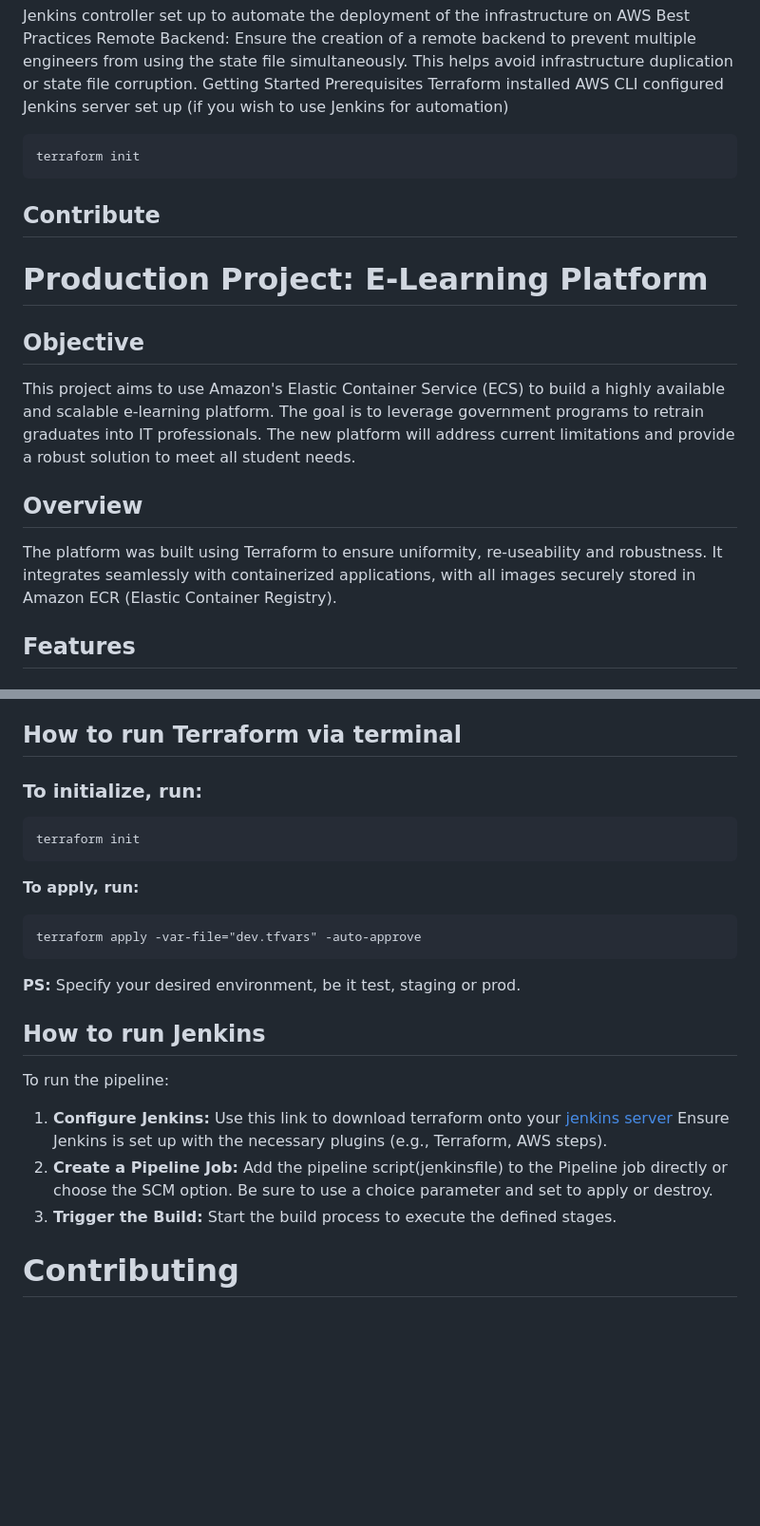
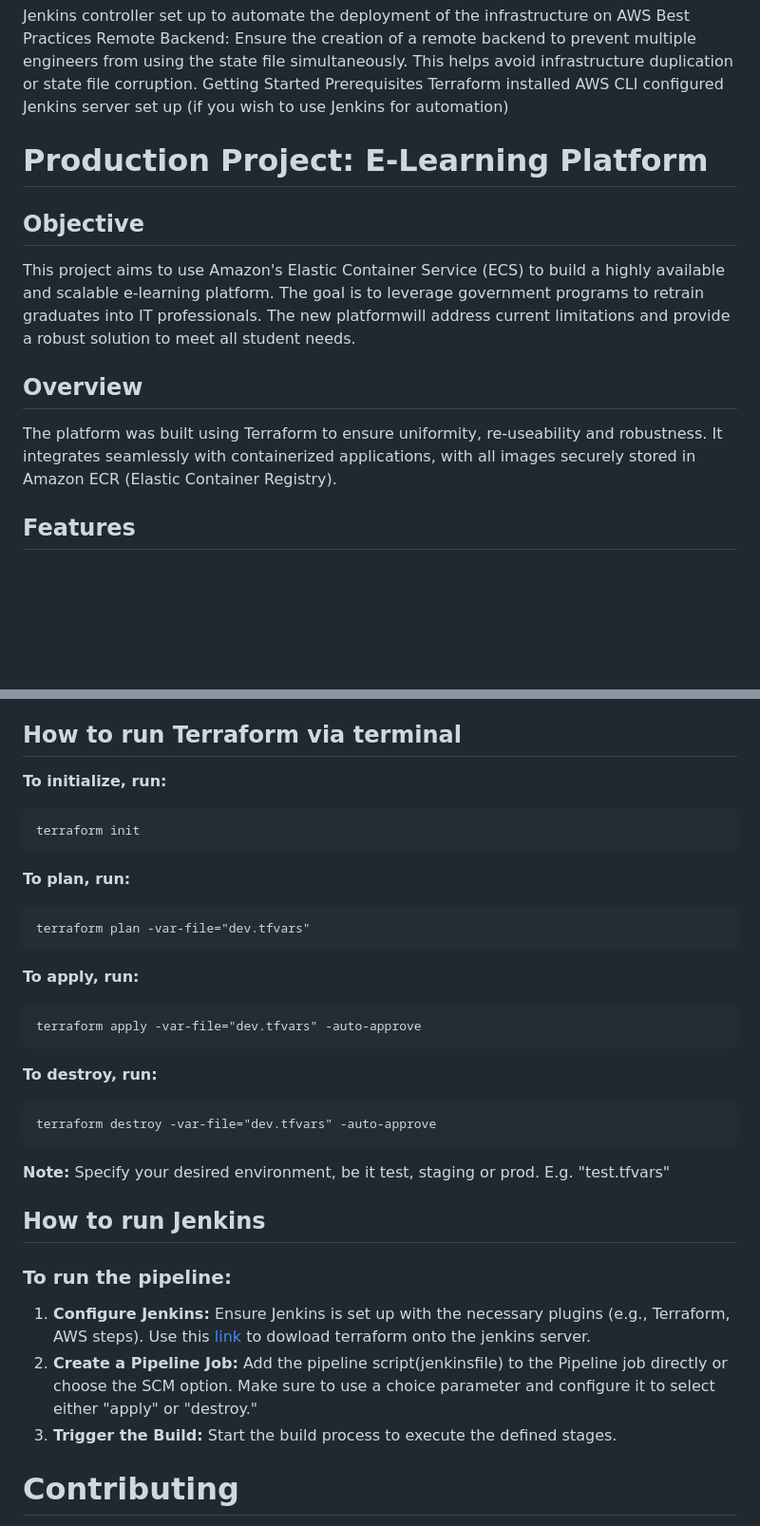
Before and after one commit to Kwasi-Asiedu/project-test, a Markdown page: README.md, 2 parts joined by grey strips. Shown at 95% size. Rendered like a GitHub page; blank space fills up the shorter version.

````diff
--- a/README.md
+++ b/README.md
@@ -32,25 +32,13 @@ AWS CLI configured
 Jenkins server set up (if you wish to use Jenkins for automation)
 
 
-```
-terraform init
-```
-
-## Contribute
-
 # Production Project: E-Learning Platform
 
 ## Objective
-This project aims to use Amazon's Elastic Container Service (ECS) to build a
-highly available and scalable e-learning platform. The goal is to leverage
-government programs to retrain graduates into IT professionals. The new platform
-will address current limitations and provide a robust solution to meet all
-student needs.
+This project aims to use Amazon's Elastic Container Service (ECS) to build a highly available and scalable e-learning platform. The goal is to leverage government programs to retrain graduates into IT professionals. The new platformwill address current limitations and provide a robust solution to meet all student needs.
 
 ## Overview
-The platform was built using Terraform to ensure uniformity, re-useability and
-robustness. It integrates seamlessly with containerized applications, with all
-images securely stored in Amazon ECR (Elastic Container Registry).
+The platform was built using Terraform to ensure uniformity, re-useability and robustness. It integrates seamlessly with containerized applications, with all images securely stored in Amazon ECR (Elastic Container Registry).
 
 ## Features
 ### Infrastructure:
@@ -92,25 +80,35 @@ Ensure the creation of a remote backend to prevent multiple engineers from using
 - Jenkins server set up (if you wish to use Jenkins for automation)
 
 ## How to run Terraform via terminal
-### To initialize, run:
+**To initialize, run:**
 ```
 terraform init
+```
+
+**To plan, run:**
+```
+terraform plan -var-file="dev.tfvars"
 ```
 
 **To apply, run:**
 ```
 terraform apply -var-file="dev.tfvars" -auto-approve
 ```
-**PS:** Specify your desired environment, be it test, staging or prod.
+
+**To destroy, run:**
+```
+terraform destroy -var-file="dev.tfvars" -auto-approve
+```
+
+**Note:** Specify your desired environment, be it test, staging or prod. E.g. "test.tfvars"
+
 
 ## How to run Jenkins
-To run the pipeline:
+### To run the pipeline:
 
-1. **Configure Jenkins:** Use this link to download terraform onto your [jenkins server](https://developer.hashicorp.com/terraform/install?product_intent=terraform)
-Ensure Jenkins is set up with the necessary plugins (e.g., Terraform, AWS steps).
-2. **Create a Pipeline Job:** Add the pipeline script(jenkinsfile) to the Pipeline job directly or choose the SCM option. Be sure to use a choice parameter and set to apply or destroy.
+1. **Configure Jenkins:** Ensure Jenkins is set up with the necessary plugins (e.g., Terraform, AWS steps). Use this [link](https://developer.hashicorp.com/terraform/install?product_intent=terraform) to dowload terraform onto the jenkins server.
+2. **Create a Pipeline Job:** Add the pipeline script(jenkinsfile) to the Pipeline job directly or choose the SCM option. Make sure to use a choice parameter and configure it to select either "apply" or "destroy."
 3. **Trigger the Build:** Start the build process to execute the defined stages.
-
 
 
 # Contributing
````
